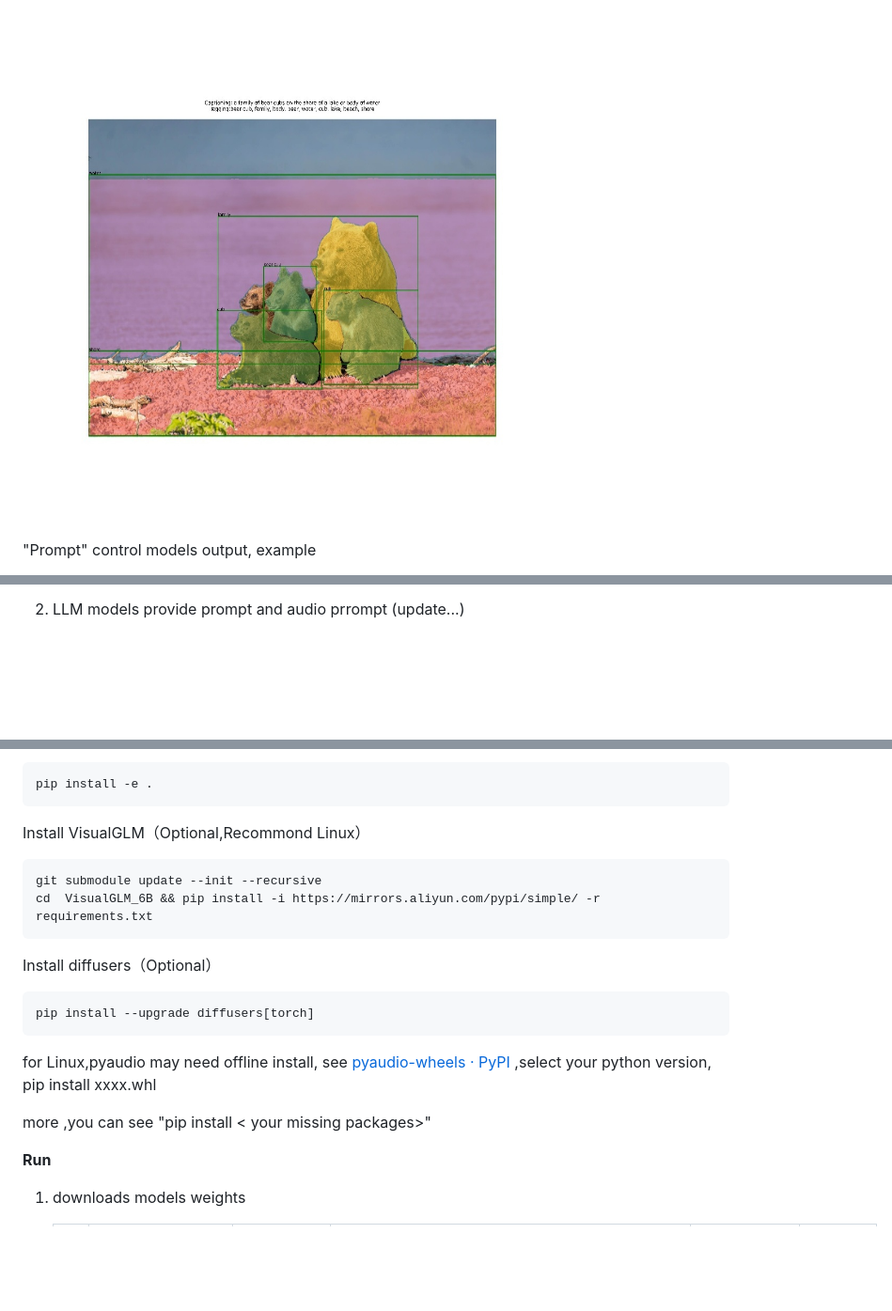
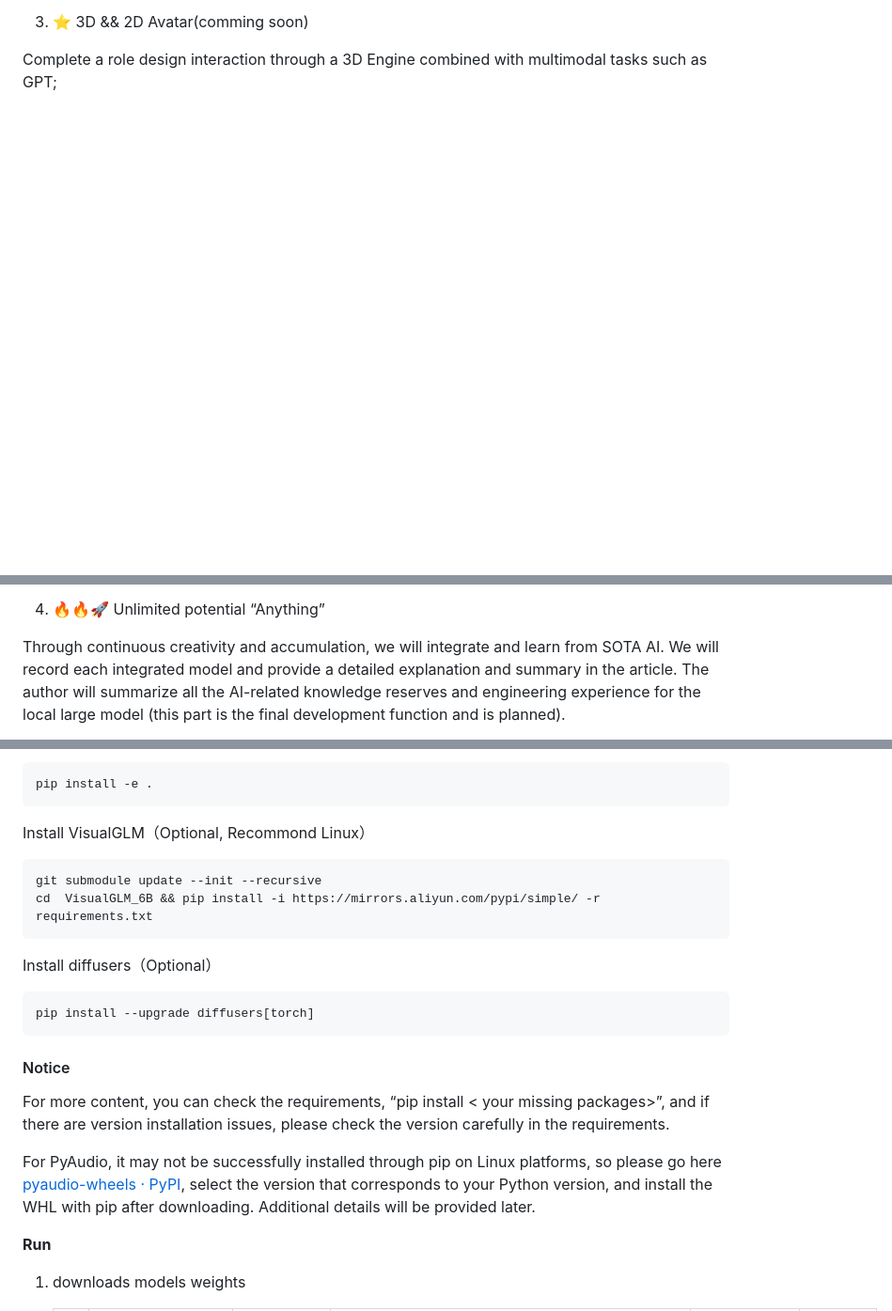
Before and after one commit to positive666/Prompt-Can-Anything, a Markdown page: README.md, 3 parts joined by grey strips. Shown: that part at 94% size. Drawn GitHub-style; blank space fills up the shorter version.

````diff
--- a/README.md
+++ b/README.md
@@ -24,5 +30,5 @@ So it's just a tool for prompt any thing(YOCO)
 
-<img src="asset/1.jpg" style="zoom: 33%;" />
+3. ⭐ 3D && 2D Avatar(comming soon)
 
-"Prompt" control models output, example
+Complete a role design interaction through a 3D Engine combined with multimodal tasks such as GPT;
 
@@ -30,4 +36,6 @@ So it's just a tool for prompt any thing(YOCO)
 
-2. LLM models provide prompt and audio prrompt (update...)
+4. 🔥🔥🚀 Unlimited potential “Anything”
+
+Through continuous creativity and accumulation, we will integrate and learn from SOTA AI. We will record each integrated model and provide a detailed explanation and summary in the article. The author will summarize all the AI-related knowledge reserves and engineering experience for the local large model (this part is the final development function and is planned).
 
 
@@ -111,7 +99,7 @@ cd Prompt-Can-Anything
 ```bash
 pip install -e .
 ```
-Install VisualGLM（Optional,Recommond Linux）
+Install VisualGLM（Optional, Recommond Linux）
 
 ```bash
 git submodule update --init --recursive
@@ -124,9 +112,11 @@ Install diffusers（Optional）
 pip install --upgrade diffusers[torch]
 ```
 
-for Linux,pyaudio may need offline install, see [pyaudio-wheels · PyPI](https://pypi.org/project/pyaudio-wheels/#files) ,select your python version, pip install xxxx.whl
+#### Notice
 
-more ,you can see "pip install < your missing packages>"
+For more content, you can check the requirements, “pip install < your missing packages>”, and if there are version installation issues, please check the version carefully in the requirements.
+
+For PyAudio, it may not be successfully installed through pip on Linux platforms, so please go here [pyaudio-wheels · PyPI](https://pypi.org/project/pyaudio-wheels/#files), select the version that corresponds to your Python version, and install the WHL with pip after downloading. Additional details will be provided later.
 
 **Run**
 
````
Also changed, not shown: other parts of README.md (+47 -55 lines), README_zh.md (+11 -3 lines).
